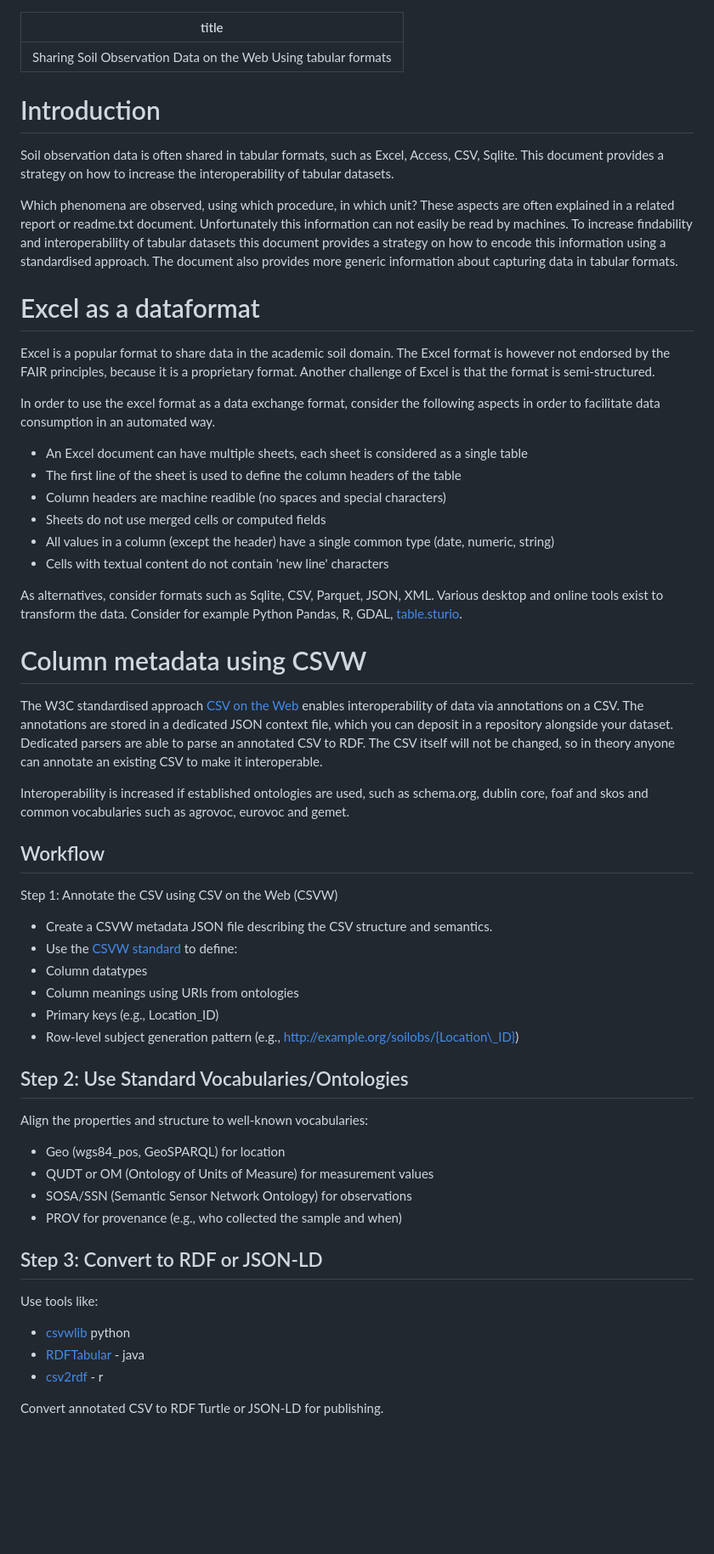
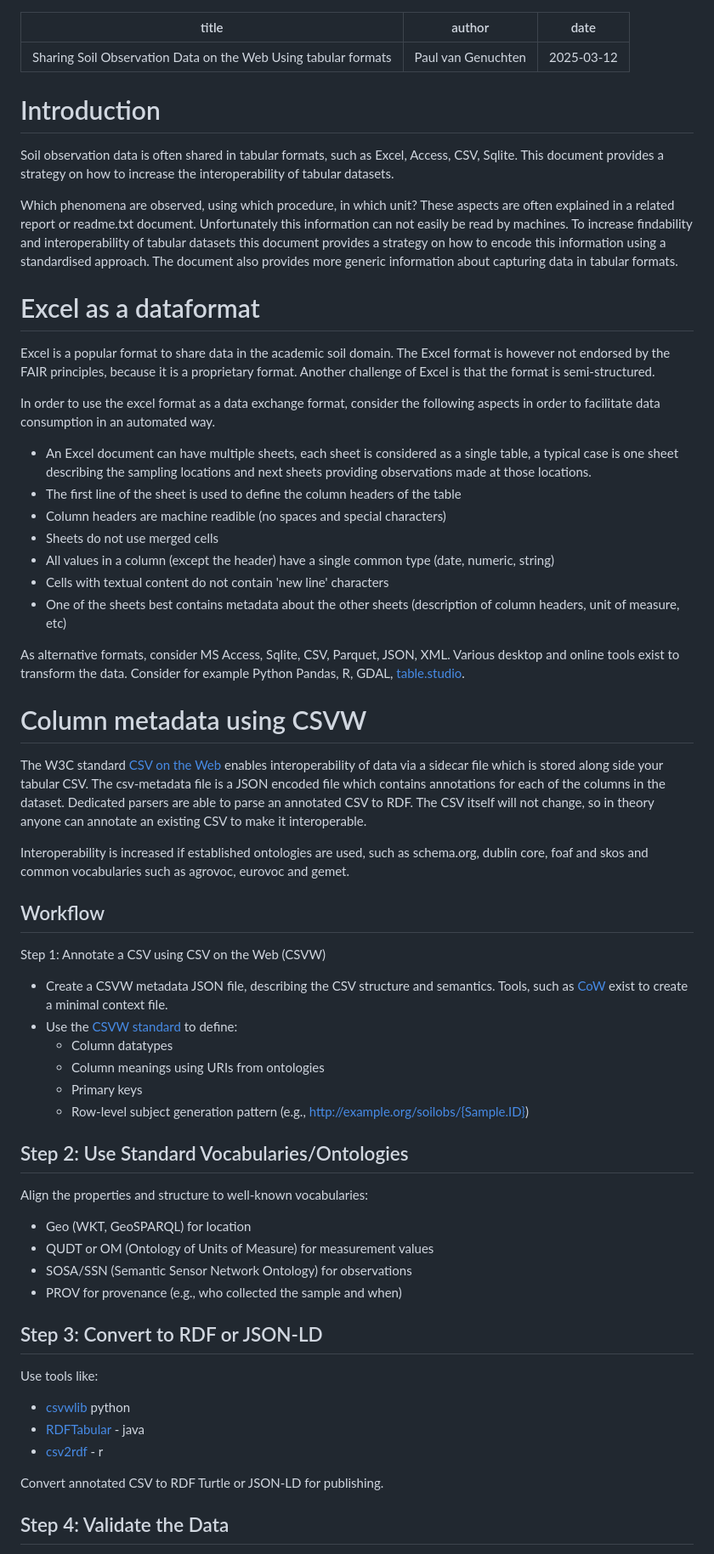
Before and after one commit to soilwise-he/soilwise-fair-strategy, a Markdown page: use-cases/tabular-data.md, the part around the change printed below. Shown: that part at 85% size. Drawn GitHub-style; blank space fills up the shorter version.

```diff
--- a/use-cases/tabular-data.md
+++ b/use-cases/tabular-data.md
@@ -1,6 +1,7 @@
 ---
 title: Sharing Soil Observation Data on the Web Using tabular formats
-
+author: Paul van Genuchten
+date: 2025-03-12
 ---
 
 # Introduction
@@ -13,46 +14,46 @@ report or readme.txt document. Unfortunately this information can not easily be
 and interoperability of tabular datasets this document provides a strategy on how to encode this information
 using a standardised approach. The document also provides more generic information about capturing data in tabular formats.
 
-
 # Excel as a dataformat
 
 Excel is a popular format to share data in the academic soil domain. The Excel format is however not endorsed by the FAIR principles, because it is a proprietary format. Another challenge of Excel is that the format is semi-structured.
 
 In order to use the excel format as a data exchange format, consider the following aspects in order to facilitate data consumption in an automated way.
 
-- An Excel document can have multiple sheets, each sheet is considered as a single table
+- An Excel document can have multiple sheets, each sheet is considered as a single table, a typical case is one sheet describing the sampling locations and next sheets providing observations made at those locations.
 - The first line of the sheet is used to define the column headers of the table
 - Column headers are machine readible (no spaces and special characters)
-- Sheets do not use merged cells or computed fields
+- Sheets do not use merged cells
 - All values in a column (except the header) have a single common type (date, numeric, string)
 - Cells with textual content do not contain 'new line' characters
+- One of the sheets best contains metadata about the other sheets (description of column headers, unit of measure, etc)
 
-As alternatives, consider formats such as Sqlite, CSV, Parquet, JSON, XML. Various desktop and online tools exist to transform the data. Consider for example Python Pandas, R, GDAL, [table.sturio](https://table.studio/convert).
-
+As alternative formats, consider MS Access, Sqlite, CSV, Parquet, JSON, XML. Various desktop and online tools exist to transform the data. Consider for example Python Pandas, R, GDAL, [table.studio](https://table.studio/convert).
 
 # Column metadata using CSVW
 
-The W3C standardised approach [CSV on the Web](https://csvw.org/) enables interoperability of data via annotations on a CSV. The annotations are stored in a dedicated JSON context file, which you can deposit in a repository alongside your dataset.
-Dedicated parsers are able to parse an annotated CSV to RDF. The CSV itself will not be changed, so in theory anyone can annotate an existing CSV to make it interoperable.
+The W3C standard [CSV on the Web](https://csvw.org/) enables interoperability of data via a sidecar file which is stored along side your tabular CSV.
+The csv-metadata file is a JSON encoded file which contains annotations for each of the columns in the dataset.
+Dedicated parsers are able to parse an annotated CSV to RDF. The CSV itself will not change, so in theory anyone can annotate an existing CSV to make it interoperable.
 
 Interoperability is increased if established ontologies are used, such as schema.org, dublin core, foaf and skos and common vocabularies such as agrovoc, eurovoc and gemet.
 
 ## Workflow
 
-Step 1: Annotate the CSV using CSV on the Web (CSVW)
+Step 1: Annotate a CSV using CSV on the Web (CSVW)
 
-- Create a CSVW metadata JSON file describing the CSV structure and semantics.
+- Create a CSVW metadata JSON file, describing the CSV structure and semantics. Tools, such as [CoW](http://cattle.datalegend.net) exist to create a minimal context file.
 - Use the [CSVW standard](https://www.w3.org/TR/tabular-data-primer/) to define:
-- Column datatypes
-- Column meanings using URIs from ontologies
-- Primary keys (e.g., Location\_ID)
-- Row-level subject generation pattern (e.g., http://example.org/soilobs/{Location\_ID})
+  - Column datatypes
+  - Column meanings using URIs from ontologies
+  - Primary keys
+  - Row-level subject generation pattern (e.g., http://example.org/soilobs/{Sample.ID})
 
 ## Step 2: Use Standard Vocabularies/Ontologies
 
 Align the properties and structure to well-known vocabularies:
 
-- Geo (wgs84\_pos, GeoSPARQL) for location
+- Geo (WKT, GeoSPARQL) for location
 - QUDT or OM (Ontology of Units of Measure) for measurement values
 - SOSA/SSN (Semantic Sensor Network Ontology) for observations
 - PROV for provenance (e.g., who collected the sample and when)
@@ -68,4 +69,5 @@ Use tools like:
 
 Convert annotated CSV to RDF Turtle or JSON-LD for publishing.
 
+## Step 4: Validate the Data
 
```
Also changed, not shown: other parts of use-cases/tabular-data.md (+3 -1 lines).
